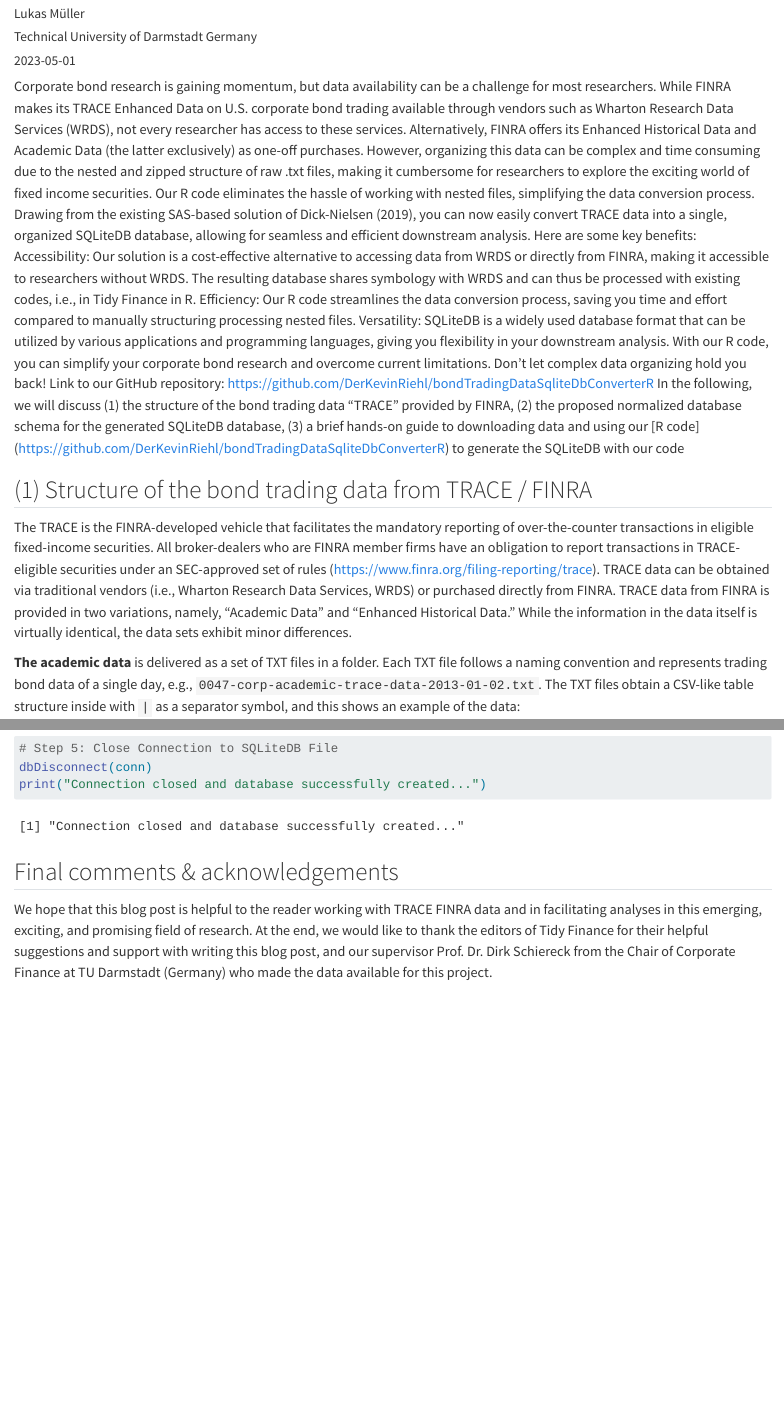
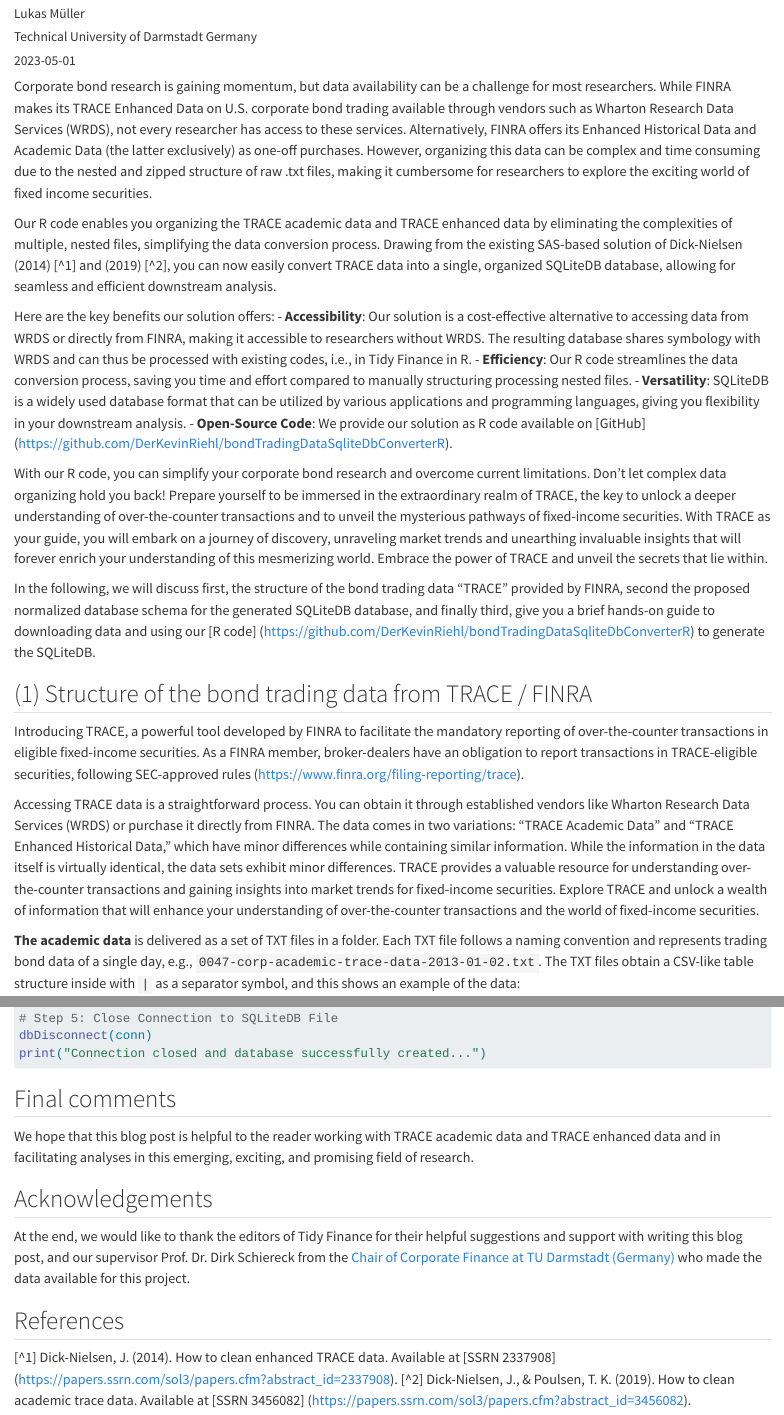
Before and after one commit to DerKevinRiehl/bondTradingDataSqliteDbConverterR, a Quarto document (tidy_finance_blog_post.qmd): the page in a window 1100 px wide, from 140 px down, and a second part further down, joined at a grey line. Rendered offline with R 4.5, knitr and Pandoc in place of Quarto, with nearby package versions; some code elsewhere in the file could not run offline.

Commit message:
Update tidy_finance_blog_post.qmd based on Patrick Weiss sugestions

````diff
--- a/tidy_finance_blog_post.qmd
+++ b/tidy_finance_blog_post.qmd
@@ -8,32 +8,27 @@
   - Data
 ---
 
+Corporate bond research is gaining momentum, but data availability can be a challenge for most researchers. While FINRA makes its TRACE Enhanced Data on U.S. corporate bond trading available through vendors such as Wharton Research Data Services (WRDS), not every researcher has access to these services. Alternatively, FINRA offers its Enhanced Historical Data and Academic Data (the latter exclusively) as one-off purchases. However, organizing this data can be complex and time consuming due to the nested and zipped structure of raw .txt files, making it cumbersome for researchers to explore the exciting world of fixed income securities.
 
-Corporate bond research is gaining momentum, but data availability can be a challenge for most researchers. While FINRA makes its TRACE Enhanced Data on U.S. corporate bond trading available through vendors such as Wharton Research Data Services (WRDS), not every researcher has access to these services. Alternatively, FINRA offers its Enhanced Historical Data and Academic Data (the latter exclusively) as one-off purchases. However, organizing this data can be complex and time consuming due to the nested and zipped structure of raw .txt files, making it cumbersome for researchers to explore the exciting world of fixed income securities.
-Our R code eliminates the hassle of working with nested files, simplifying the data conversion process. Drawing from the existing SAS-based solution of Dick-Nielsen (2019), you can now easily convert TRACE data into a single, organized SQLiteDB database, allowing for seamless and efficient downstream analysis.
-Here are some key benefits:
-Accessibility: Our solution is a cost-effective alternative to accessing data from WRDS or directly from FINRA, making it accessible to researchers without WRDS. The resulting database shares symbology with WRDS and can thus be processed with existing codes, i.e., in Tidy Finance in R.
-Efficiency: Our R code streamlines the data conversion process, saving you time and effort compared to manually structuring processing nested files.
-Versatility: SQLiteDB is a widely used database format that can be utilized by various applications and programming languages, giving you flexibility in your downstream analysis.
-With our R code, you can simplify your corporate bond research and overcome current limitations. Don't let complex data organizing hold you back!
-Link to our GitHub repository: https://github.com/DerKevinRiehl/bondTradingDataSqliteDbConverterR
-In the following, we will discuss
-(1) the structure of the bond trading data "TRACE" provided by FINRA,
-(2) the proposed normalized database schema for the generated SQLiteDB database,
-(3) a brief hands-on guide to downloading data and using our [R code] (https://github.com/DerKevinRiehl/bondTradingDataSqliteDbConverterR) to generate the SQLiteDB with our code
+Our R code enables you organizing the TRACE academic data and TRACE enhanced data by eliminating the complexities of multiple, nested files, simplifying the data conversion process. Drawing from the existing SAS-based solution of Dick-Nielsen (2014) [^1] and (2019) [^2], you can now easily convert TRACE data into a single, organized SQLiteDB database, allowing for seamless and efficient downstream analysis.
 
+Here are the key benefits our solution offers:
+- **Accessibility**: Our solution is a cost-effective alternative to accessing data from WRDS or directly from FINRA, making it accessible to researchers without WRDS. The resulting database shares symbology with WRDS and can thus be processed with existing codes, i.e., in Tidy Finance in R.
+- **Efficiency**: Our R code streamlines the data conversion process, saving you time and effort compared to manually structuring processing nested files.
+- **Versatility**: SQLiteDB is a widely used database format that can be utilized by various applications and programming languages, giving you flexibility in your downstream analysis.
+- **Open-Source Code**: We provide our solution as R code available on [GitHub] (https://github.com/DerKevinRiehl/bondTradingDataSqliteDbConverterR).
 
+With our R code, you can simplify your corporate bond research and overcome current limitations. Don't let complex data organizing hold you back! Prepare yourself to be immersed in the extraordinary realm of TRACE, the key to unlock a deeper understanding of over-the-counter transactions and to unveil the mysterious pathways of fixed-income securities. With TRACE as your guide, you will embark on a journey of discovery, unraveling market trends and unearthing invaluable insights that will forever enrich your understanding of this mesmerizing world. Embrace the power of TRACE and unveil the secrets that lie within.
 
+In the following, we will discuss first, the structure of the bond trading data "TRACE" provided by FINRA, second the proposed normalized database schema for the generated SQLiteDB database, and finally third, give you a brief hands-on guide to downloading data and using our [R code] (https://github.com/DerKevinRiehl/bondTradingDataSqliteDbConverterR) to generate the SQLiteDB.
 
 ## (1) Structure of the bond trading data from TRACE / FINRA
-The TRACE is the FINRA-developed vehicle that facilitates the mandatory reporting of over-the-counter transactions in eligible fixed-income securities.
-All broker-dealers who are FINRA member firms have an obligation to report transactions in TRACE-eligible securities under an SEC-approved set of rules
-(https://www.finra.org/filing-reporting/trace). TRACE data can be obtained via traditional vendors (i.e., Wharton Research Data Services, WRDS) or
-purchased directly from FINRA. TRACE data from FINRA is provided in two variations, namely, "Academic Data" and "Enhanced Historical Data."
-While the information in the data itself is virtually identical, the data sets exhibit minor differences.
 
-**The academic data** is delivered as a set of TXT files in a folder. Each TXT file follows a naming convention and represents trading bond data of a single day, e.g., `0047-corp-academic-trace-data-2013-01-02.txt`.
-The TXT files obtain a CSV-like table structure inside with `|` as a separator symbol, and this shows an example of the data:
+Introducing TRACE, a powerful tool developed by FINRA to facilitate the mandatory reporting of over-the-counter transactions in eligible fixed-income securities. As a FINRA member, broker-dealers have an obligation to report transactions in TRACE-eligible securities, following SEC-approved rules (https://www.finra.org/filing-reporting/trace).
+
+Accessing TRACE data is a straightforward process. You can obtain it through established vendors like Wharton Research Data Services (WRDS) or purchase it directly from FINRA. The data comes in two variations: "TRACE Academic Data" and "TRACE Enhanced Historical Data," which have minor differences while containing similar information. While the information in the data itself is virtually identical, the data sets exhibit minor differences. TRACE provides a valuable resource for understanding over-the-counter transactions and gaining insights into market trends for fixed-income securities. Explore TRACE and unlock a wealth of information that will enhance your understanding of over-the-counter transactions and the world of fixed-income securities.
+
+**The academic data** is delivered as a set of TXT files in a folder. Each TXT file follows a naming convention and represents trading bond data of a single day, e.g., `0047-corp-academic-trace-data-2013-01-02.txt`. The TXT files obtain a CSV-like table structure inside with `|` as a separator symbol, and this shows an example of the data:
 ```
 REC_CT_NB|TRD_ST_CD|ISSUE_SYM_ID|CUSIP_ID|RPTG_PARTY_ID|RPTG_PARTY_GVP_ID|PRDCT_SBTP_CD|WIS_DSTRD_CD|NO_RMNRN_CD|ENTRD_VOL_QT|RPTD_PR|YLD_DRCTN_CD|CALCD_YLD_PT|ASOF_CD|TRD_EXCTN_DT|TRD_EXCTN_TM|TRD_RPT_DT|TRD_RPT_TM|TRD_STLMT_DT|TRD_MDFR_LATE_CD|TRD_MDFR_SRO_CD|RPT_SIDE_CD|BUYER_CMSN_AMT|BUYER_CPCTY_CD|SLLR_CMSN_AMT|SLLR_CPCTY_CD|CNTRA_PARTY_ID|CNTRA_PARTY_GVP_ID|LCKD_IN_FL|ATS_FL|SPCL_PR_FL|TRDG_MKT_CD|PBLSH_FL|SYSTM_CNTRL_DT|SYSTM_CNTRL_NB|PREV_TRD_CNTRL_DT|PREV_TRD_CNTRL_NB|FIRST_TRD_CNTRL_DT|FIRST_TRD_CNTRL_NB
 1|T|BCS3930817|06740L8C2|d1a9a1444e0922a25d6dc248cc687dd18bc95ea5||CORP|N||3000000.00|100.250000||7.586602||20130102|031500|20130102|080003|20130107|||S|0.00||0.00|A|C|||||S1|Y|20130102|2000000003|||20130102|2000000003
@@ -193,12 +175,12 @@
 ├── ...
 ```
 
-The below R code allows the user to convert the raw data provided by FINRA (Academic Data as well as Enhanced Historical Data)
-into a SQLiteDB for further analyses. For the curious reader, you can find implementation details and code documentation in our
-[GitHub Repository](https://github.com/DerKevinRiehl/bondTradingDataSqliteDbConverterR).
+The below R code allows the user to convert the raw data provided by FINRA (Academic Data as well as Enhanced Historical Data) into a SQLiteDB for further analyses. For the curious reader, you can find implementation details and code documentation in our [GitHub Repository](https://github.com/DerKevinRiehl/bondTradingDataSqliteDbConverterR).
+
 **Please note**, that the conversion can take some time and might require disk space (in our case for data around 2013 to 2022 around 4 days and 50 GB on a normal machine).
 
 ```{r}
+#| eval: false
 # Imports
 library(DBI)
 
@@ -227,10 +209,12 @@
 print("Connection closed and database successfully created...")
 ```
 
+## Final comments
+We hope that this blog post is helpful to the reader working with TRACE academic data and TRACE enhanced data and in facilitating analyses in this emerging, exciting, and promising field of research.
 
+## Acknowledgements
+At the end, we would like to thank the editors of Tidy Finance for their helpful suggestions and support with writing this blog post, and our supervisor Prof. Dr. Dirk Schiereck from the [Chair of Corporate Finance at TU Darmstadt (Germany)](https://www.cofi.wi.tu-darmstadt.de/index.en.jsp) who made the data available for this project.
 
-
-## Final comments & acknowledgements
-We hope that this blog post is helpful to the reader working with TRACE FINRA data and in facilitating analyses in this emerging, exciting, and promising field of research.
-At the end, we would like to thank the editors of Tidy Finance for their helpful suggestions and support with writing this blog post,
-and our supervisor Prof. Dr. Dirk Schiereck from the Chair of Corporate Finance at TU Darmstadt (Germany) who made the data available for this project.
+## References
+[^1] Dick-Nielsen, J. (2014). How to clean enhanced TRACE data. Available at [SSRN 2337908] (https://papers.ssrn.com/sol3/papers.cfm?abstract_id=2337908).
+[^2] Dick-Nielsen, J., & Poulsen, T. K. (2019). How to clean academic trace data. Available at [SSRN 3456082] (https://papers.ssrn.com/sol3/papers.cfm?abstract_id=3456082).
````
Also changed, not shown: tidy_finance_blog_post.qmd (23 more changed lines).
